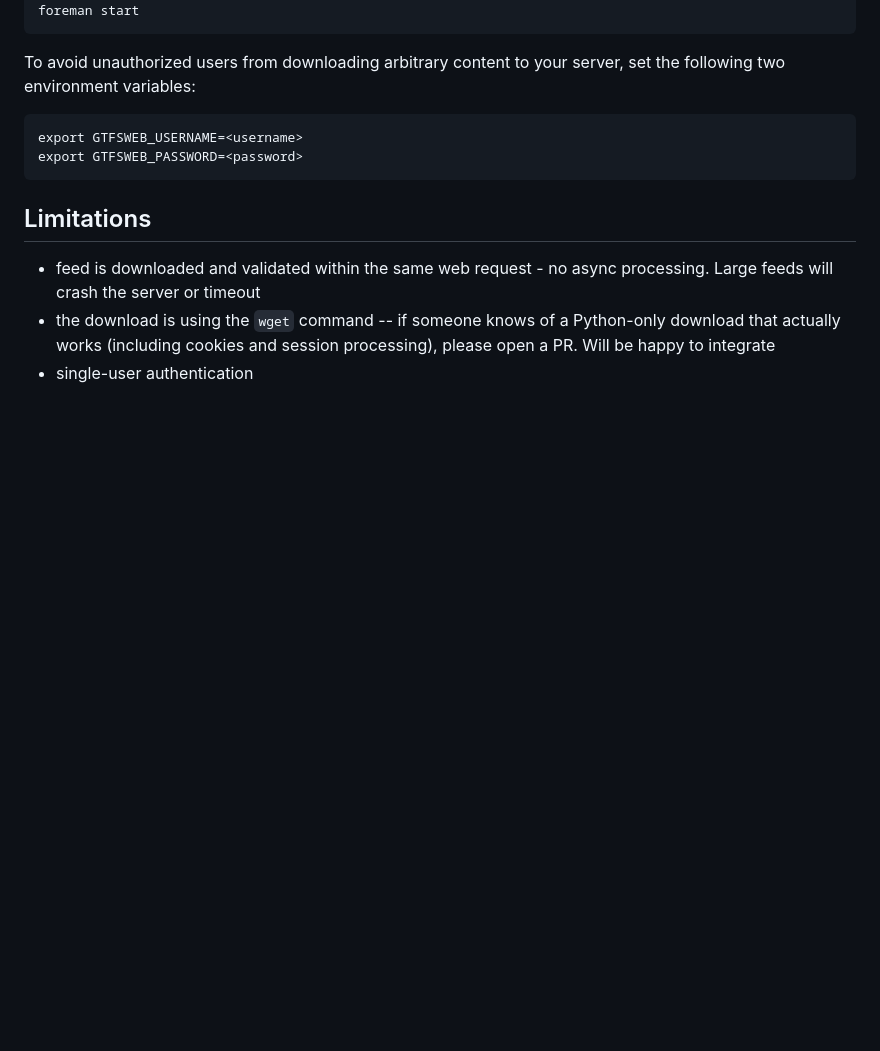
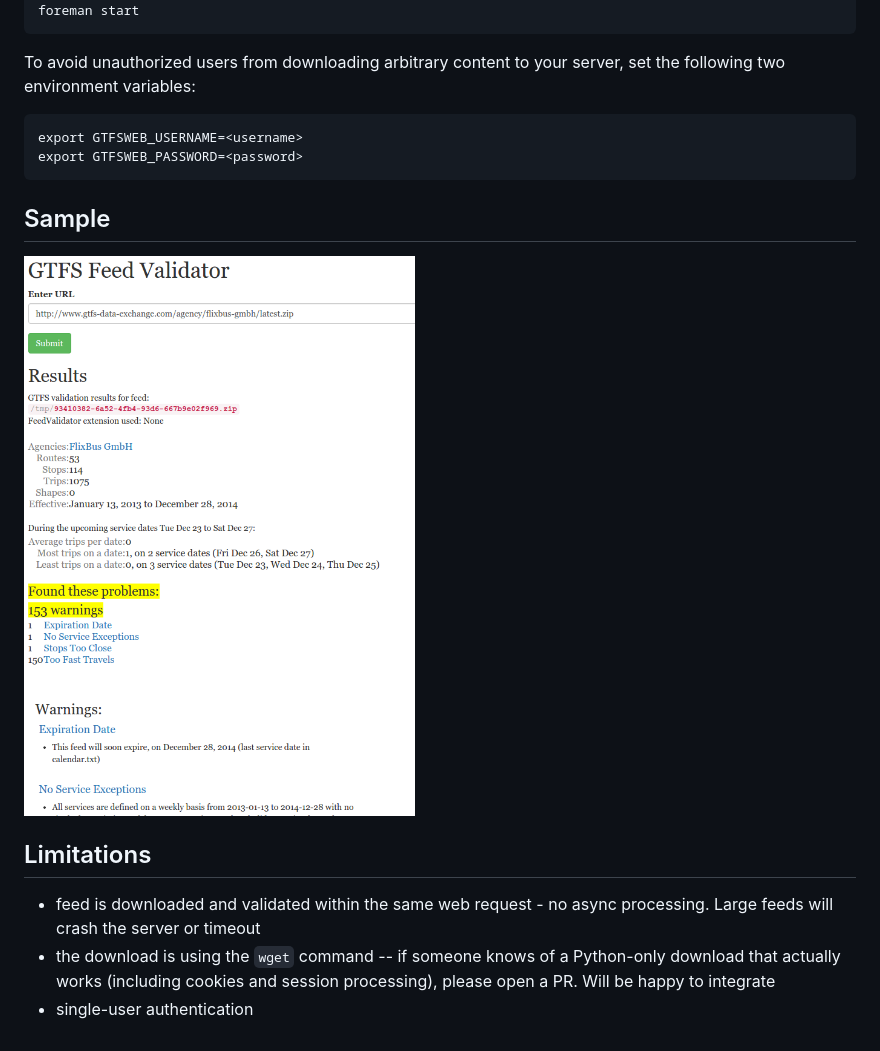
Before and after one commit to miraculixx/gtfsweb, a Markdown page: README.md, the part around the change. Drawn GitHub-style; pictures changed too: docs/screenshot.png (added); blank space fills up the shorter version.

Commit message:
some documentation

````diff
--- a/README.md
+++ b/README.md
@@ -26,6 +26,11 @@ export GTFSWEB_USERNAME=<username>
 export GTFSWEB_PASSWORD=<password>
 ```
 
+Sample
+------
+
+![](docs/screenshot.png?raw=true)
+
 Limitations
 -----------
 
````
